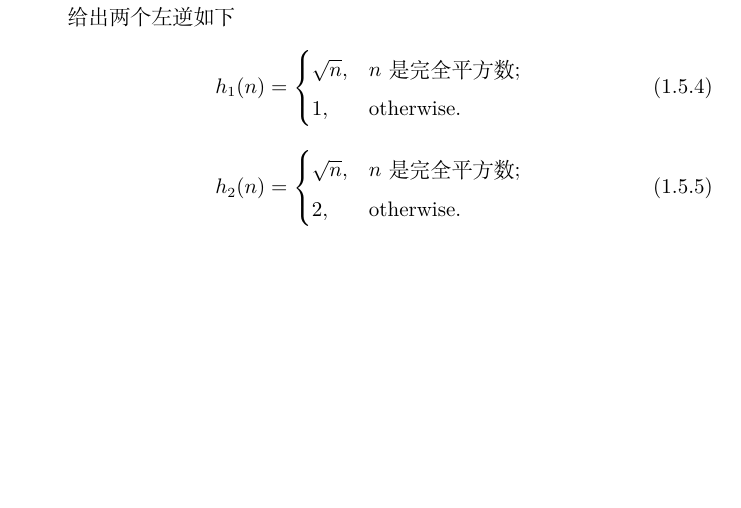
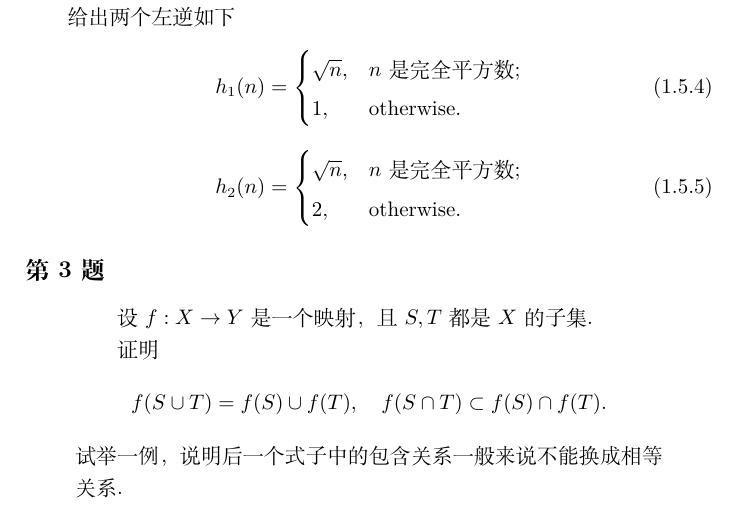
Before and after one commit to Abreto/BAI-Kostrikin-exercises, a LaTeX book (main.tex, which reads chap/ch01.tex): part of page 8 of 8, cut so that both start at the same text, the shorter picture padded with empty space. Compiled offline with XeLaTeX.

Commit message:
add problem 1.5.3 description

```diff
--- a/chap/ch01.tex
+++ b/chap/ch01.tex
@@ -223,4 +223,16 @@
     \end{cases}
 \end{equation}
 
+\problem{3}
+\begin{quotation}
+    设 $f: X \to Y$ 是一个映射，且 $S, T$ 都是 $X$ 的子集.
+
+    证明
+    \[
+        f(S \cup T) = f(S) \cup f(T),
+        \quad f(S \cap T) \subset f(S) \cap f(T).
+    \]
+    试举一例，说明后一个式子中的包含关系一般来说不能换成相等关系.
+\end{quotation}
+
 % section 集合与映射 (end)
```
